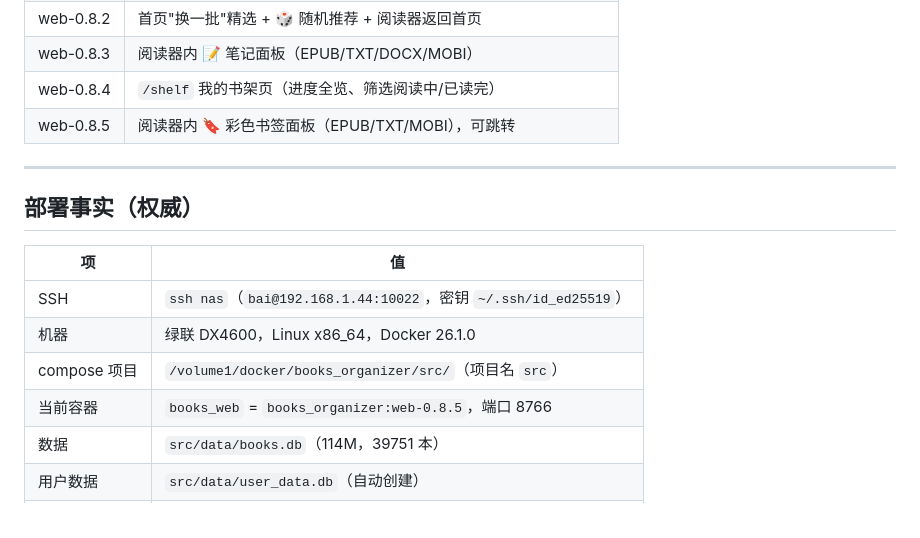
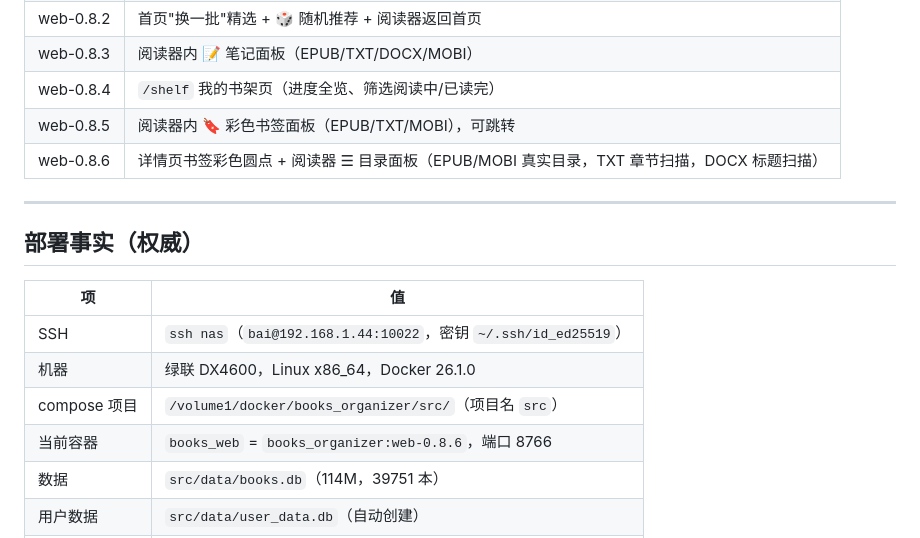
Before and after one commit to xiaobaiworld/antiinfla, a Markdown page: 整理书籍/NEXT.md, the part around one of its changes. Rendered like a GitHub page.

```diff
--- a/整理书籍/NEXT.md
+++ b/整理书籍/NEXT.md
@@ -20,6 +20,7 @@ NAS 运行 `web-0.8.5`（http://192.168.1.44:8766/），书库 39751 本，功
 | web-0.8.3 | 阅读器内 📝 笔记面板（EPUB/TXT/DOCX/MOBI） |
 | web-0.8.4 | `/shelf` 我的书架页（进度全览、筛选阅读中/已读完） |
 | web-0.8.5 | 阅读器内 🔖 彩色书签面板（EPUB/TXT/MOBI），可跳转 |
+| web-0.8.6 | 详情页书签彩色圆点 + 阅读器 ☰ 目录面板（EPUB/MOBI 真实目录，TXT 章节扫描，DOCX 标题扫描） |
 
 ---
 
@@ -30,7 +31,7 @@ NAS 运行 `web-0.8.5`（http://192.168.1.44:8766/），书库 39751 本，功
 | SSH | `ssh nas`（`bai@192.168.1.44:10022`，密钥 `~/.ssh/id_ed25519`） |
 | 机器 | 绿联 DX4600，Linux x86_64，Docker 26.1.0 |
 | compose 项目 | `/volume1/docker/books_organizer/src/`（项目名 `src`） |
-| 当前容器 | `books_web` = `books_organizer:web-0.8.5`，端口 8766 |
+| 当前容器 | `books_web` = `books_organizer:web-0.8.6`，端口 8766 |
 | 数据 | `src/data/books.db`（114M，39751 本） |
 | 用户数据 | `src/data/user_data.db`（自动创建） |
 | 上传目录 | `src/data/uploads/`（容器内 `/data/uploads`） |
```
Also changed, not shown: other parts of 整理书籍/NEXT.md (+11 -4 lines).
